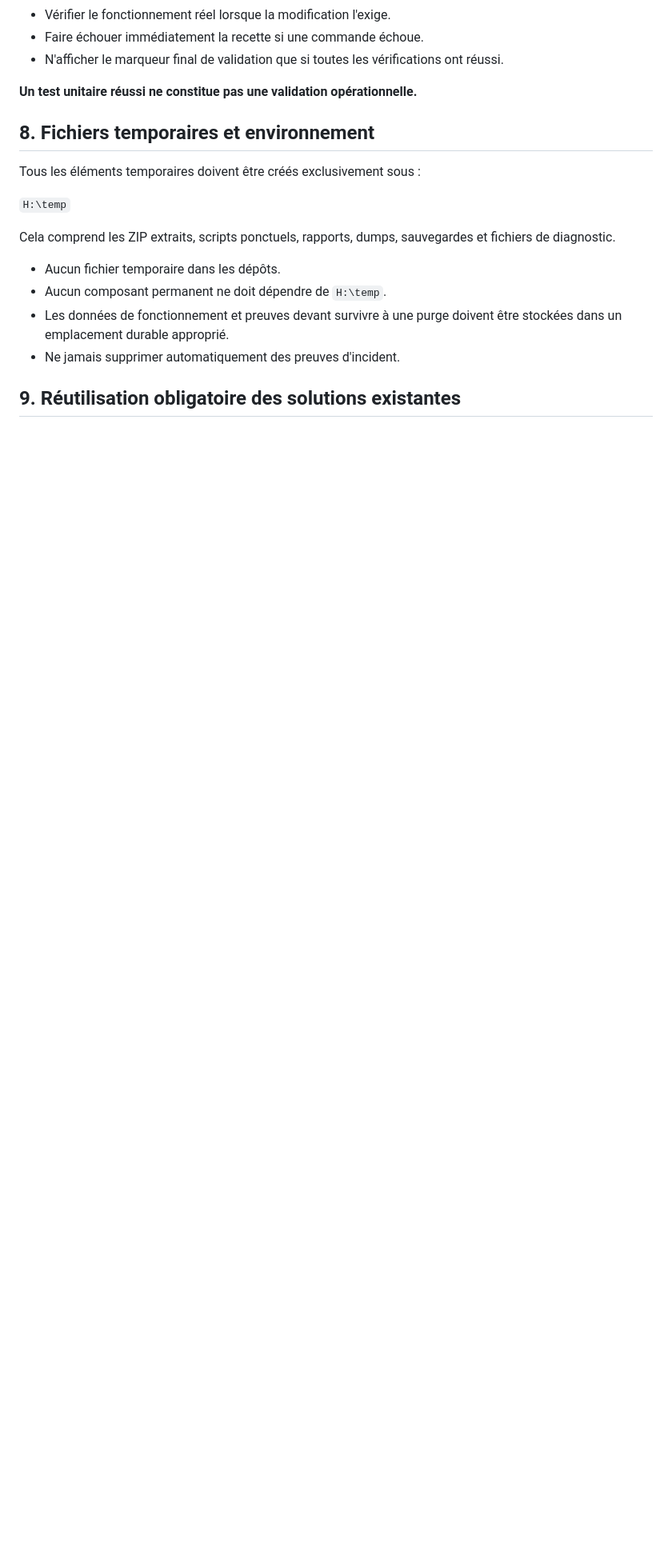
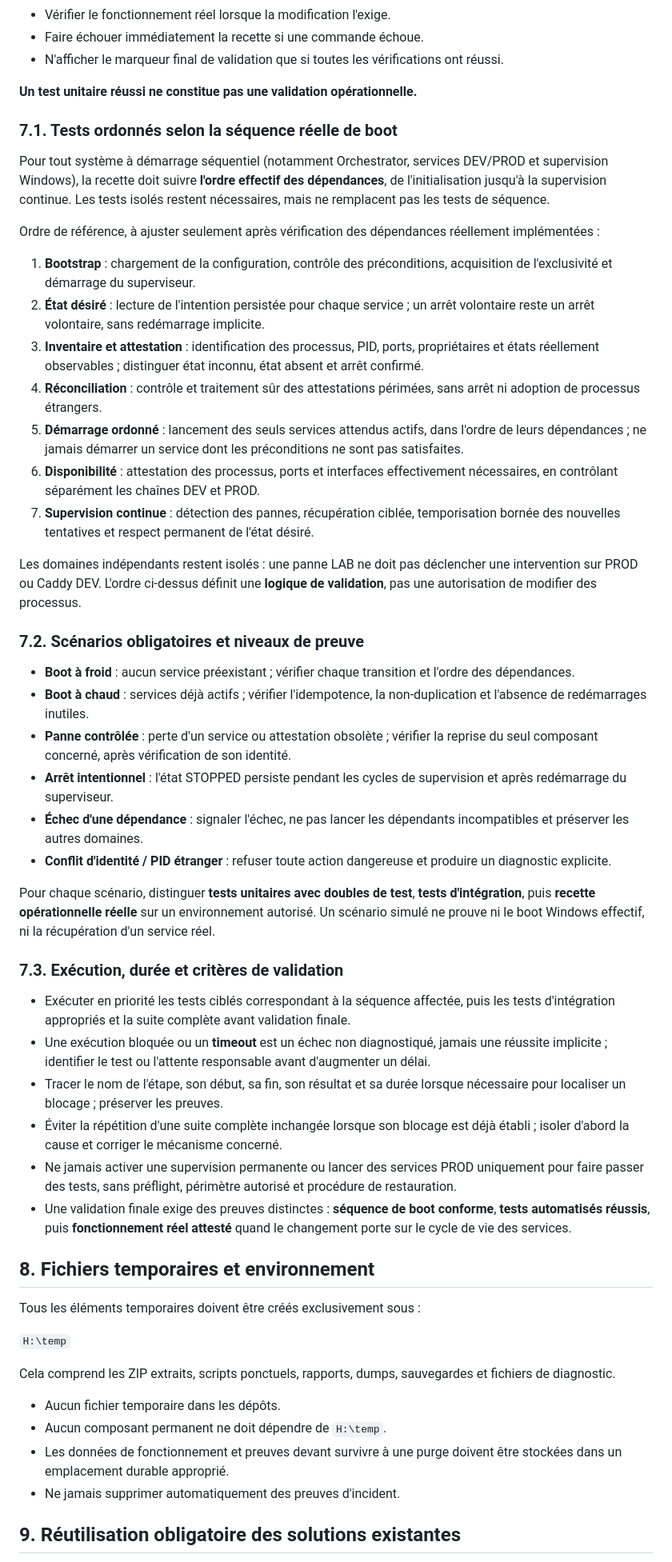
Before and after one commit to philstephibanez-wq/EZS_orchestrator, a Markdown page: CONTRAT DE DÉVELOPPEMENT.md, the part around the change. Shown at 80% size. Drawn GitHub-style; blank space fills up the shorter version.

Commit message:
docs(contract): align tests with sequential boot and operational evidence

```diff
--- a/CONTRAT DE DÉVELOPPEMENT.md
+++ b/CONTRAT DE DÉVELOPPEMENT.md
@@ -98,6 +98,43 @@ Pour une intervention sans modification de code, ne pas créer de ZIP inutile. F
 - N'afficher le marqueur final de validation que si toutes les vérifications ont réussi.
 
 **Un test unitaire réussi ne constitue pas une validation opérationnelle.**
+
+### 7.1. Tests ordonnés selon la séquence réelle de boot
+
+Pour tout système à démarrage séquentiel (notamment Orchestrator, services DEV/PROD et supervision Windows), la recette doit suivre **l'ordre effectif des dépendances**, de l'initialisation jusqu'à la supervision continue. Les tests isolés restent nécessaires, mais ne remplacent pas les tests de séquence.
+
+Ordre de référence, à ajuster seulement après vérification des dépendances réellement implémentées :
+
+1. **Bootstrap** : chargement de la configuration, contrôle des préconditions, acquisition de l'exclusivité et démarrage du superviseur.
+2. **État désiré** : lecture de l'intention persistée pour chaque service ; un arrêt volontaire reste un arrêt volontaire, sans redémarrage implicite.
+3. **Inventaire et attestation** : identification des processus, PID, ports, propriétaires et états réellement observables ; distinguer état inconnu, état absent et arrêt confirmé.
+4. **Réconciliation** : contrôle et traitement sûr des attestations périmées, sans arrêt ni adoption de processus étrangers.
+5. **Démarrage ordonné** : lancement des seuls services attendus actifs, dans l'ordre de leurs dépendances ; ne jamais démarrer un service dont les préconditions ne sont pas satisfaites.
+6. **Disponibilité** : attestation des processus, ports et interfaces effectivement nécessaires, en contrôlant séparément les chaînes DEV et PROD.
+7. **Supervision continue** : détection des pannes, récupération ciblée, temporisation bornée des nouvelles tentatives et respect permanent de l'état désiré.
+
+Les domaines indépendants restent isolés : une panne LAB ne doit pas déclencher une intervention sur PROD ou Caddy DEV. L'ordre ci-dessus définit une **logique de validation**, pas une autorisation de modifier des processus.
+
+### 7.2. Scénarios obligatoires et niveaux de preuve
+
+- **Boot à froid** : aucun service préexistant ; vérifier chaque transition et l'ordre des dépendances.
+- **Boot à chaud** : services déjà actifs ; vérifier l'idempotence, la non-duplication et l'absence de redémarrages inutiles.
+- **Panne contrôlée** : perte d'un service ou attestation obsolète ; vérifier la reprise du seul composant concerné, après vérification de son identité.
+- **Arrêt intentionnel** : l'état STOPPED persiste pendant les cycles de supervision et après redémarrage du superviseur.
+- **Échec d'une dépendance** : signaler l'échec, ne pas lancer les dépendants incompatibles et préserver les autres domaines.
+- **Conflit d'identité / PID étranger** : refuser toute action dangereuse et produire un diagnostic explicite.
+
+Pour chaque scénario, distinguer **tests unitaires avec doubles de test**, **tests d'intégration**, puis **recette opérationnelle réelle** sur un environnement autorisé. Un scénario simulé ne prouve ni le boot Windows effectif, ni la récupération d'un service réel.
+
+### 7.3. Exécution, durée et critères de validation
+
+- Exécuter en priorité les tests ciblés correspondant à la séquence affectée, puis les tests d'intégration appropriés et la suite complète avant validation finale.
+- Une exécution bloquée ou un **timeout** est un échec non diagnostiqué, jamais une réussite implicite ; identifier le test ou l'attente responsable avant d'augmenter un délai.
+- Tracer le nom de l'étape, son début, sa fin, son résultat et sa durée lorsque nécessaire pour localiser un blocage ; préserver les preuves.
+- Éviter la répétition d'une suite complète inchangée lorsque son blocage est déjà établi ; isoler d'abord la cause et corriger le mécanisme concerné.
+- Ne jamais activer une supervision permanente ou lancer des services PROD uniquement pour faire passer des tests, sans préflight, périmètre autorisé et procédure de restauration.
+- Une validation finale exige des preuves distinctes : **séquence de boot conforme**, **tests automatisés réussis**, puis **fonctionnement réel attesté** quand le changement porte sur le cycle de vie des services.
+
 
 ## 8. Fichiers temporaires et environnement
 
```
